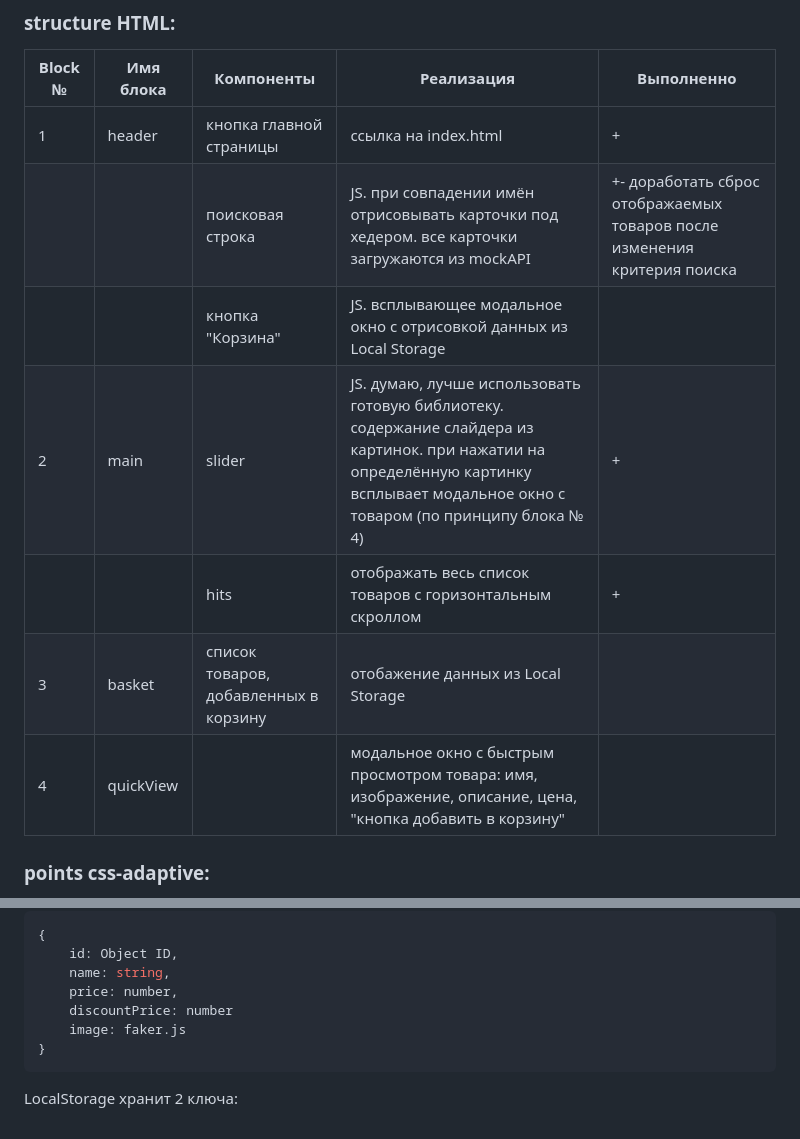
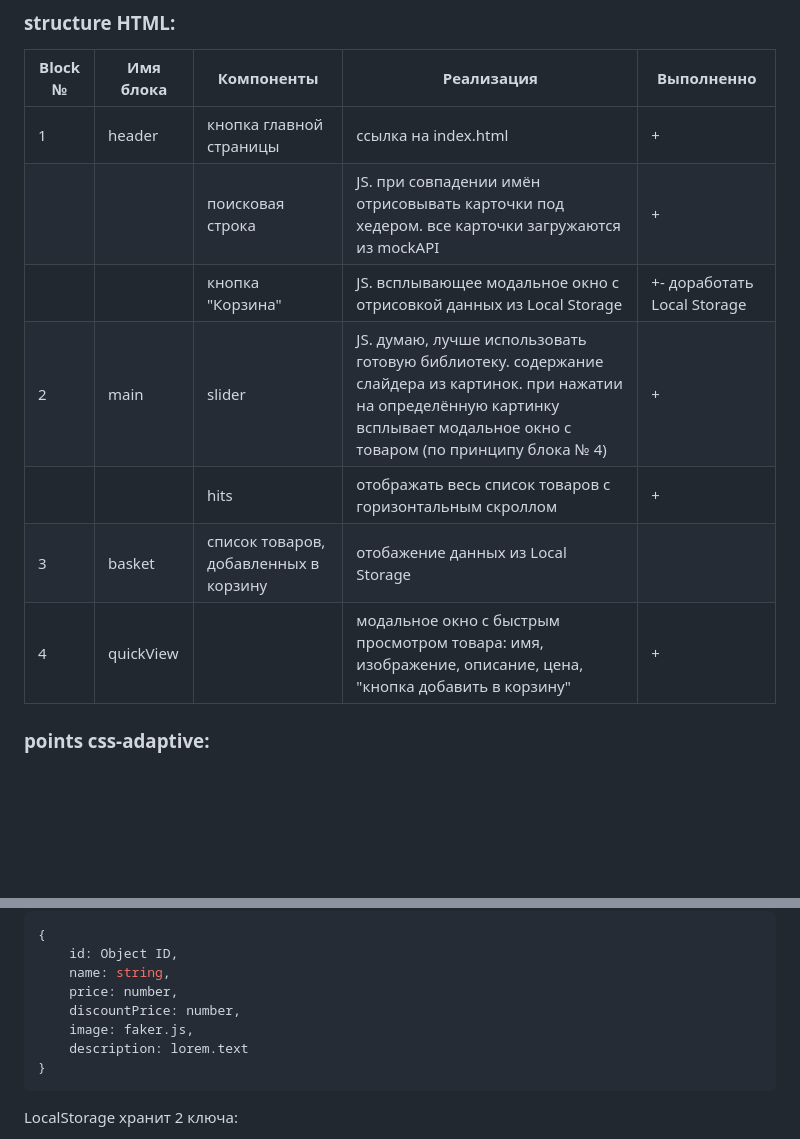
Before and after one commit to hannadzenis/WB, a Markdown page: README.md, 2 parts joined by grey strips. Rendered like a GitHub page; blank space fills up the shorter version.

````diff
--- a/README.md
+++ b/README.md
@@ -4,12 +4,12 @@
 |Block №|Имя блока| Компоненты                          | Реализация| Выполненно|
 |-------|---------|-------------------------------------|-----------|----|
 | 1     | header  | кнопка главной страницы             | ссылка на index.html | +
-|       |         |поисковая строка                     |JS. при совпадении имён отрисовывать карточки под хедером. все карточки загружаются из mockAPI | +- доработать сброс отображаемых товаров после изменения критерия поиска
-|       |         |кнопка "Корзина"                     | JS. всплывающее модальное окно с отрисовкой данных из Local Storage |
+|       |         |поисковая строка                     |JS. при совпадении имён отрисовывать карточки под хедером. все карточки загружаются из mockAPI | +
+|       |         |кнопка "Корзина"                     | JS. всплывающее модальное окно с отрисовкой данных из Local Storage | +- доработать Local Storage
 |2      |main     |slider                               | JS. думаю, лучше использовать готовую библиотеку. содержание слайдера из картинок. при нажатии на определённую картинку всплывает модальное окно с товаром (по принципу блока № 4) | +
 |       |         |hits                                 | отображать весь список товаров с горизонтальным скроллом | +
 |3      |basket   |список товаров, добавленных в корзину| отобажение данных из Local Storage |
-|4      |quickView|                                     |модальное окно с быстрым просмотром товара: имя, изображение, описание, цена, "кнопка добавить в корзину"|
+|4      |quickView|                                     |модальное окно с быстрым просмотром товара: имя, изображение, описание, цена, "кнопка добавить в корзину"| +
 
 
 ### points css-adaptive:
@@ -38,8 +38,9 @@ JS files:
     id: Object ID,
     name: string,
     price: number,
-    discountPrice: number
-    image: faker.js
+    discountPrice: number,
+    image: faker.js,
+    description: lorem.text
 }
 ```
 
````
